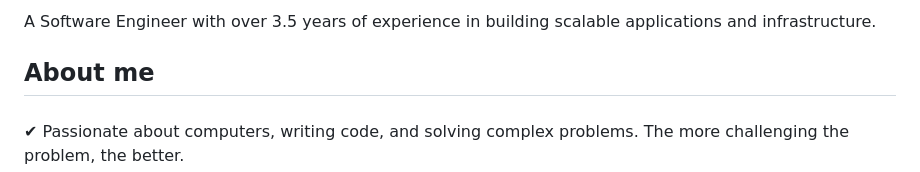
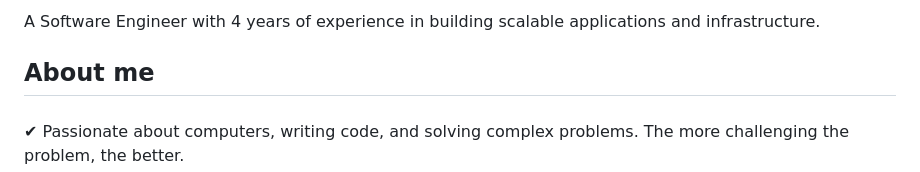
Before and after one commit to subramanya1702/subramanya1702, a Markdown page: README.md, the part around one of its changes. Rendered like a GitHub page.

Commit message:
docs: updated README.md

```diff
--- a/README.md
+++ b/README.md
@@ -1,6 +1,6 @@
 ###
 
-<p align="left">A Software Engineer with over 3.5 years of experience in building scalable applications and infrastructure.</p>
+<p align="left">A Software Engineer with 4 years of experience in building scalable applications and infrastructure.</p>
 
 ###
 
```
Also changed, not shown: other parts of README.md (+1 -1 lines).
